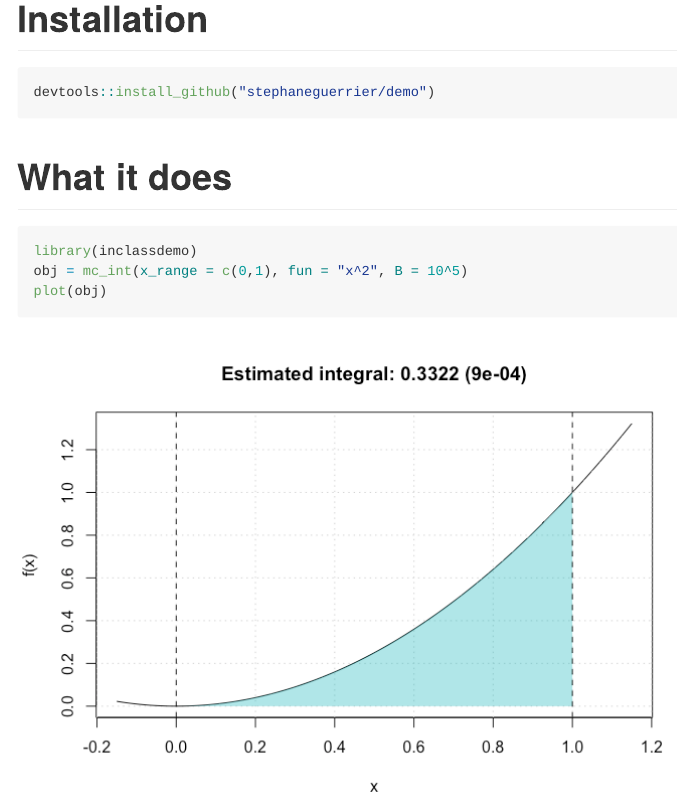
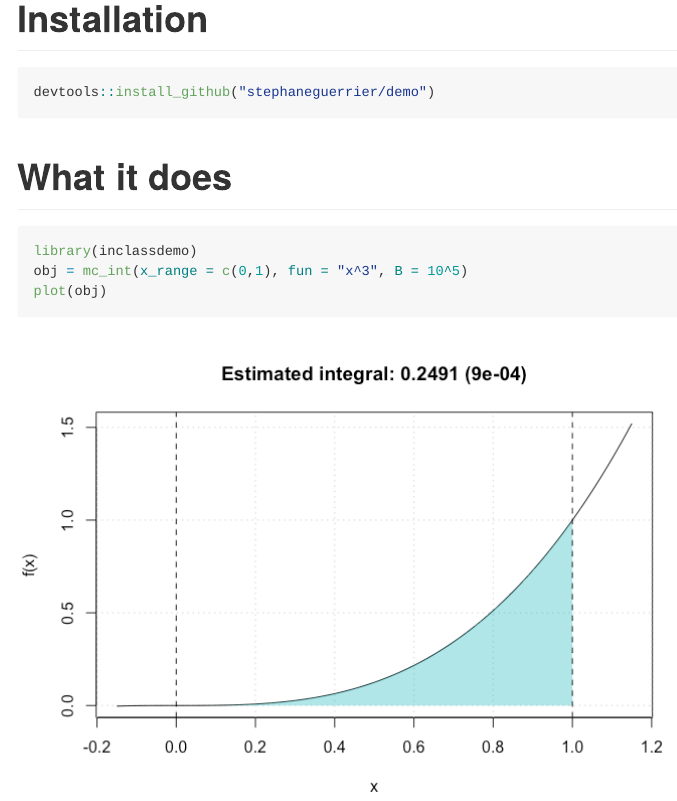
Before and after one commit to stephaneguerrier/demo, an R Markdown document (README.Rmd): the page in a window 1100 px wide, from 170 px down. The pictures show the output file README.md that the author committed with the source, drawn offline in the style of GitHub.

Commit message:
Update readme

````diff
--- a/README.Rmd
+++ b/README.Rmd
@@ -16,6 +16,6 @@ devtools::install_github("stephaneguerrier/demo")
 
 ```{r}
 library(inclassdemo)
-obj = mc_int(x_range = c(0,1), fun = "x^2", B = 10^5)
+obj = mc_int(x_range = c(0,1), fun = "x^3", B = 10^5)
 plot(obj)
 ```
````
Also changed, not shown: README.md, README_files/figure-gfm/unnamed-chunk-2-1.png, 2 other files.
